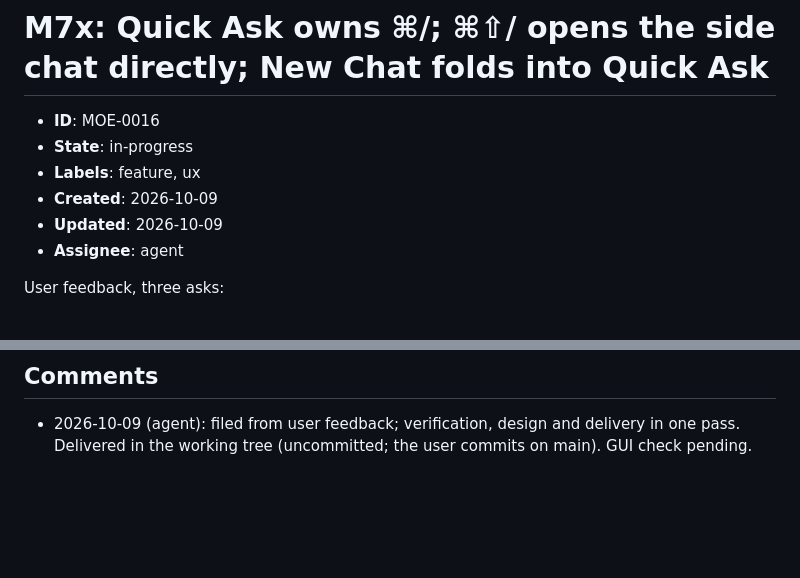
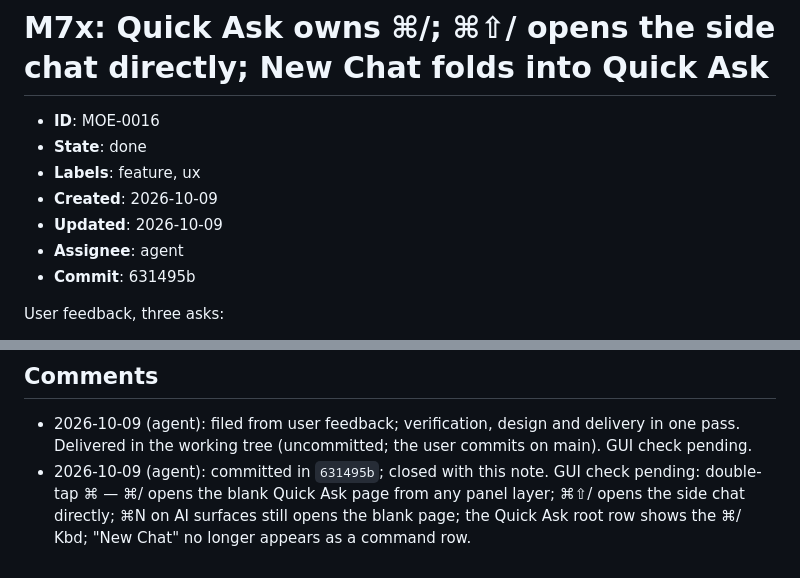
Before and after one commit to limoiie/moe, a Markdown page: docs/issues/MOE-0016-ai-surface-launch-keys.md, 2 parts joined by grey strips. GitHub-like rendering; blank space fills up the shorter version.

Commit message:
docs: close MOE-0016 (631495b)

```diff
--- a/docs/issues/MOE-0016-ai-surface-launch-keys.md
+++ b/docs/issues/MOE-0016-ai-surface-launch-keys.md
@@ -1,11 +1,12 @@
 # M7x: Quick Ask owns ⌘/; ⌘⇧/ opens the side chat directly; New Chat folds into Quick Ask
 
 - **ID**: MOE-0016
-- **State**: in-progress
+- **State**: done
 - **Labels**: feature, ux
 - **Created**: 2026-10-09
 - **Updated**: 2026-10-09
 - **Assignee**: agent
+- **Commit**: 631495b
 
 User feedback, three asks:
 
@@ -61,3 +62,7 @@ either opens the blank Quick Ask page. `ai.new-chat` is removed.
 
 - 2026-10-09 (agent): filed from user feedback; verification, design and delivery in one pass.
   Delivered in the working tree (uncommitted; the user commits on main). GUI check pending.
+- 2026-10-09 (agent): committed in `631495b`; closed with this note. GUI check pending: double-tap
+  ⌘ — ⌘/ opens the blank Quick Ask page from any panel layer; ⌘⇧/ opens the side chat directly;
+  ⌘N on AI surfaces still opens the blank page; the Quick Ask root row shows the ⌘/ Kbd; "New Chat"
+  no longer appears as a command row.
```
